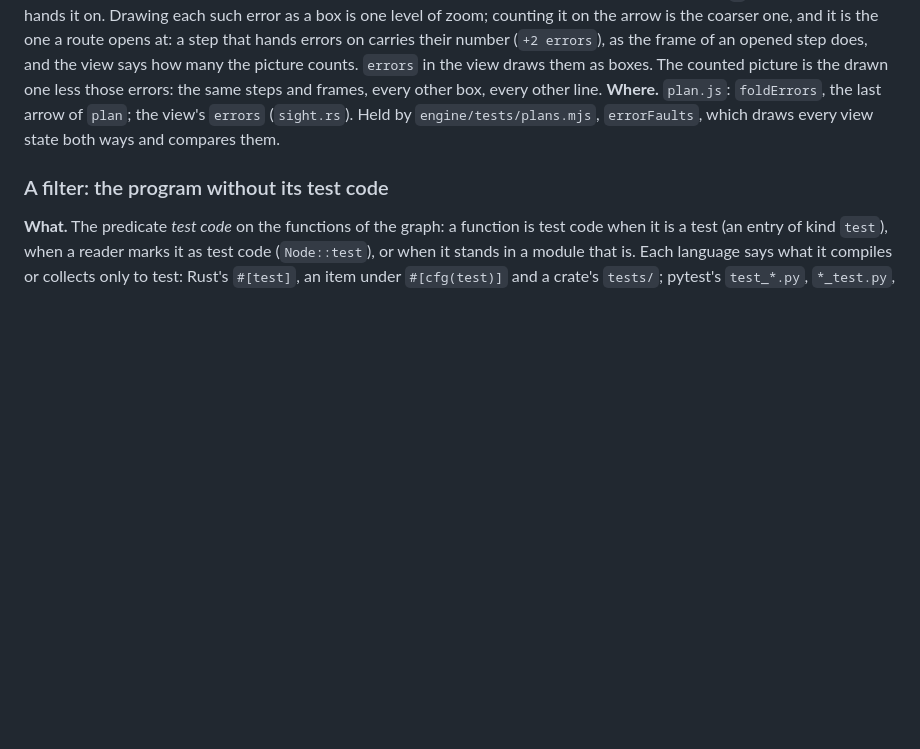
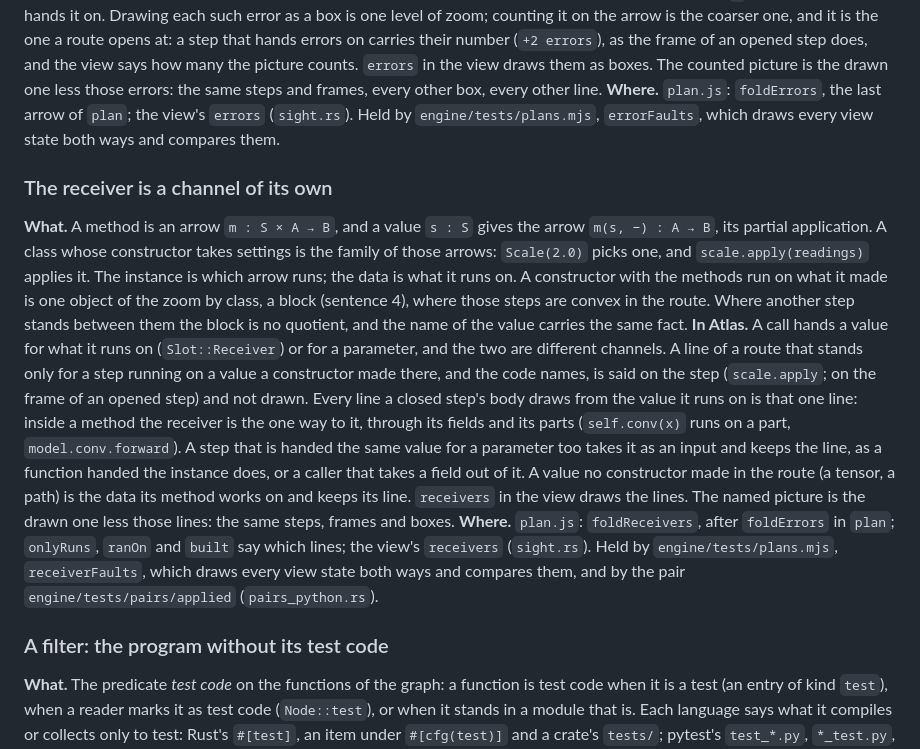
Before and after one commit to raoulg/atlas, a Markdown page: docs/reference/mathematics.md, the part around the change. Drawn GitHub-style; blank space fills up the shorter version.

```diff
--- a/docs/reference/mathematics.md
+++ b/docs/reference/mathematics.md
@@ -245,6 +245,28 @@ counts. `errors` in the view draws them as boxes. The counted picture is the dra
 the same steps and frames, every other box, every other line.
 **Where.** `plan.js`: `foldErrors`, the last arrow of `plan`; the view's `errors` (`sight.rs`). Held by
 `engine/tests/plans.mjs`, `errorFaults`, which draws every view state both ways and compares them.
+
+### The receiver is a channel of its own
+**What.** A method is an arrow `m : S × A → B`, and a value `s : S` gives the arrow `m(s, −) : A → B`, its
+partial application. A class whose constructor takes settings is the family of those arrows: `Scale(2.0)`
+picks one, and `scale.apply(readings)` applies it. The instance is which arrow runs; the data is what it
+runs on. A constructor with the methods run on what it made is one object of the zoom by class, a block
+(sentence 4), where those steps are convex in the route. Where another step stands between them the block
+is no quotient, and the name of the value carries the same fact.
+**In Atlas.** A call hands a value for what it runs on (`Slot::Receiver`) or for a parameter, and the two are
+different channels. A line of a route that stands only for a step running on a value a constructor made
+there, and the code names, is said on the step (`scale.apply`; on the frame of an opened step) and not
+drawn. Every line a closed step's body draws from the value it runs on is that one line: inside a method
+the receiver is the one way to it, through its fields and its parts (`self.conv(x)` runs on a part,
+`model.conv.forward`). A step that is handed the same value for a parameter too takes it as an input and
+keeps the line, as a function handed the instance does, or a caller that takes a field out of it. A value
+no constructor made in the route (a tensor, a path) is the data its method works on and keeps its line.
+`receivers` in the view draws the lines. The named picture is the drawn one less those lines: the same
+steps, frames and boxes.
+**Where.** `plan.js`: `foldReceivers`, after `foldErrors` in `plan`; `onlyRuns`, `ranOn` and `built` say
+which lines; the view's `receivers` (`sight.rs`). Held by `engine/tests/plans.mjs`, `receiverFaults`, which
+draws every view state both ways and compares them, and by the pair `engine/tests/pairs/applied`
+(`pairs_python.rs`).
 
 ### A filter: the program without its test code
 **What.** The predicate *test code* on the functions of the graph: a function is test code when it
```
Also changed, not shown: docs/changes/461.md (+12 -10 lines), docs/reference/design.md (+3 -2 lines), docs/changes/461-lines.png (added), docs/changes/461-named.png (added), docs/changes/461-shortcut.png (added), 10 other files.
